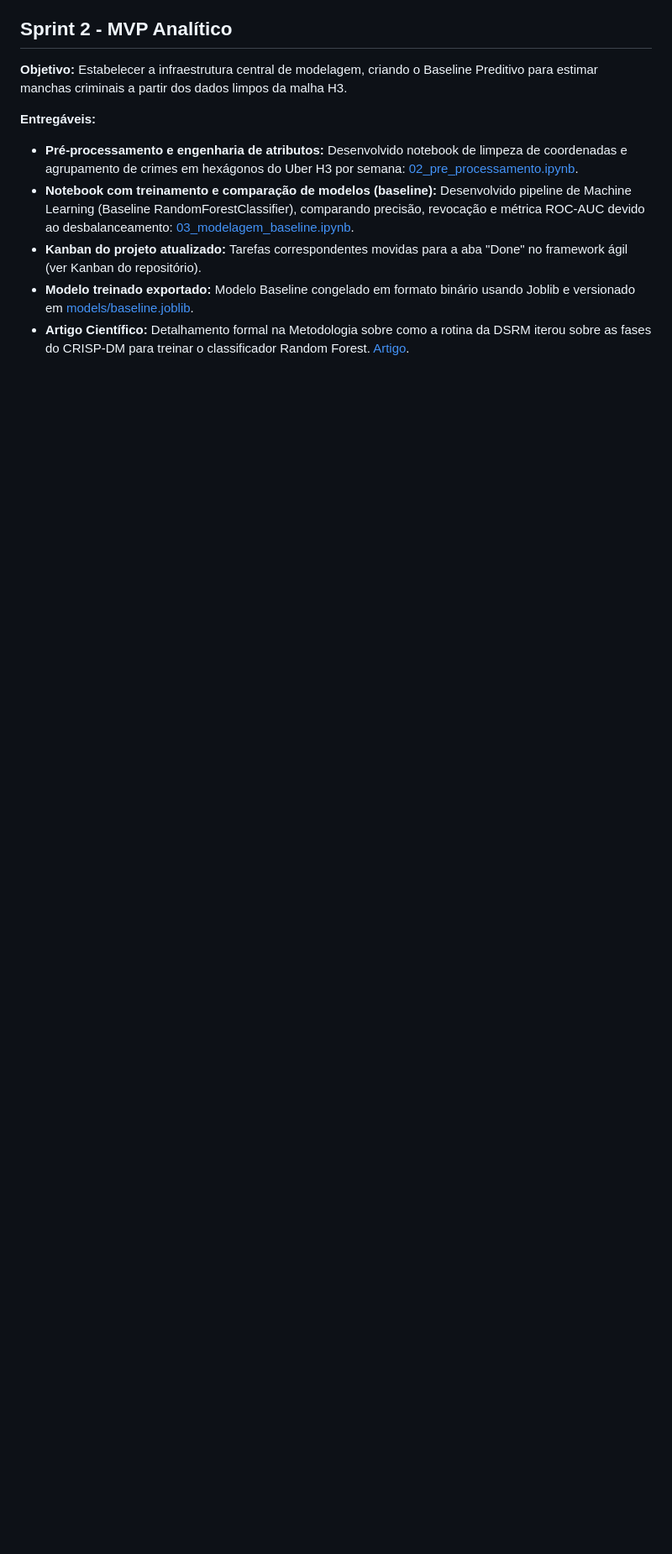
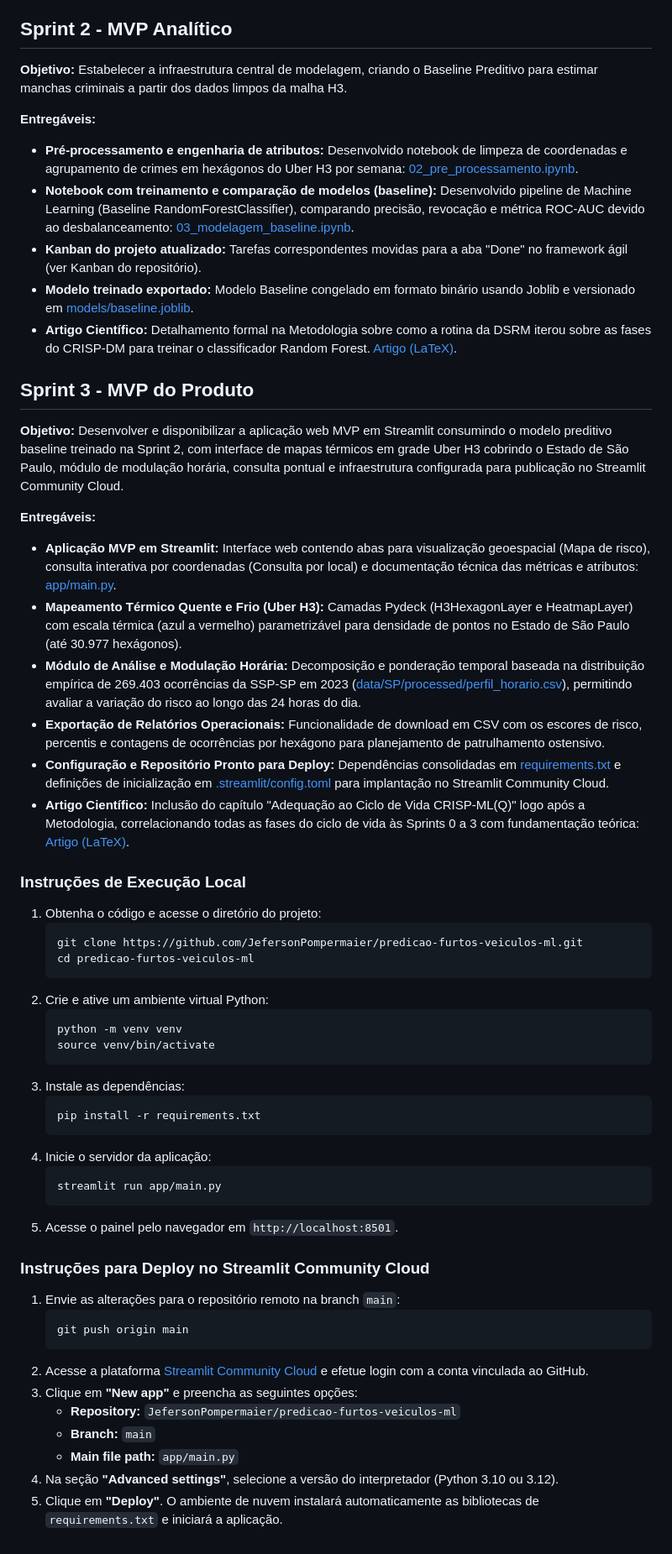
Before and after one commit to JefersonPompermaier/predicao-furtos-veiculos-ml, a Markdown page: README.md, the part around one of its changes. Shown at 84% size. GitHub-like rendering; blank space fills up the shorter version.

Commit message:
docs: adiciona secao da Sprint 3, instrucoes de execucao local e deploy no Streamlit Cloud

````diff
--- a/README.md
+++ b/README.md
@@ -46,4 +46,49 @@ Pipeline automatizado de engenharia de dados criminais e modelo de Machine Learn
 - **Notebook com treinamento e comparação de modelos (baseline):** Desenvolvido pipeline de Machine Learning (Baseline RandomForestClassifier), comparando precisão, revocação e métrica ROC-AUC devido ao desbalanceamento: [03_modelagem_baseline.ipynb](notebooks/03_modelagem_baseline.ipynb).
 - **Kanban do projeto atualizado:** Tarefas correspondentes movidas para a aba "Done" no framework ágil (ver Kanban do repositório).
 - **Modelo treinado exportado:** Modelo Baseline congelado em formato binário usando Joblib e versionado em [models/baseline.joblib](models/baseline.joblib).
-- **Artigo Científico:** Detalhamento formal na Metodologia sobre como a rotina da DSRM iterou sobre as fases do CRISP-DM para treinar o classificador Random Forest. [Artigo](https://www.overleaf.com/6548316254mfvbtfvtnrmr#7125df).
+- **Artigo Científico:** Detalhamento formal na Metodologia sobre como a rotina da DSRM iterou sobre as fases do CRISP-DM para treinar o classificador Random Forest. [Artigo (LaTeX)](article/artigo.tex).
+
+## Sprint 3 - MVP do Produto
+**Objetivo:** Desenvolver e disponibilizar a aplicação web MVP em Streamlit consumindo o modelo preditivo baseline treinado na Sprint 2, com interface de mapas térmicos em grade Uber H3 cobrindo o Estado de São Paulo, módulo de modulação horária, consulta pontual e infraestrutura configurada para publicação no Streamlit Community Cloud.
+
+**Entregáveis:**
+- **Aplicação MVP em Streamlit:** Interface web contendo abas para visualização geoespacial (Mapa de risco), consulta interativa por coordenadas (Consulta por local) e documentação técnica das métricas e atributos: [app/main.py](app/main.py).
+- **Mapeamento Térmico Quente e Frio (Uber H3):** Camadas Pydeck (H3HexagonLayer e HeatmapLayer) com escala térmica (azul a vermelho) parametrizável para densidade de pontos no Estado de São Paulo (até 30.977 hexágonos).
+- **Módulo de Análise e Modulação Horária:** Decomposição e ponderação temporal baseada na distribuição empírica de 269.403 ocorrências da SSP-SP em 2023 ([data/SP/processed/perfil_horario.csv](data/SP/processed/perfil_horario.csv)), permitindo avaliar a variação do risco ao longo das 24 horas do dia.
+- **Exportação de Relatórios Operacionais:** Funcionalidade de download em CSV com os escores de risco, percentis e contagens de ocorrências por hexágono para planejamento de patrulhamento ostensivo.
+- **Configuração e Repositório Pronto para Deploy:** Dependências consolidadas em [requirements.txt](requirements.txt) e definições de inicialização em [.streamlit/config.toml](.streamlit/config.toml) para implantação no Streamlit Community Cloud.
+- **Artigo Científico:** Inclusão do capítulo "Adequação ao Ciclo de Vida CRISP-ML(Q)" logo após a Metodologia, correlacionando todas as fases do ciclo de vida às Sprints 0 a 3 com fundamentação teórica: [Artigo (LaTeX)](article/artigo.tex).
+
+### Instruções de Execução Local
+1. Obtenha o código e acesse o diretório do projeto:
+   ```bash
+   git clone https://github.com/JefersonPompermaier/predicao-furtos-veiculos-ml.git
+   cd predicao-furtos-veiculos-ml
+   ```
+2. Crie e ative um ambiente virtual Python:
+   ```bash
+   python -m venv venv
+   source venv/bin/activate
+   ```
+3. Instale as dependências:
+   ```bash
+   pip install -r requirements.txt
+   ```
+4. Inicie o servidor da aplicação:
+   ```bash
+   streamlit run app/main.py
+   ```
+5. Acesse o painel pelo navegador em `http://localhost:8501`.
+
+### Instruções para Deploy no Streamlit Community Cloud
+1. Envie as alterações para o repositório remoto na branch `main`:
+   ```bash
+   git push origin main
+   ```
+2. Acesse a plataforma [Streamlit Community Cloud](https://share.streamlit.io/) e efetue login com a conta vinculada ao GitHub.
+3. Clique em **"New app"** e preencha as seguintes opções:
+   - **Repository:** `JefersonPompermaier/predicao-furtos-veiculos-ml`
+   - **Branch:** `main`
+   - **Main file path:** `app/main.py`
+4. Na seção **"Advanced settings"**, selecione a versão do interpretador (Python 3.10 ou 3.12).
+5. Clique em **"Deploy"**. O ambiente de nuvem instalará automaticamente as bibliotecas de `requirements.txt` e iniciará a aplicação.
````
Also changed, not shown: other parts of README.md (+1 -1 lines).
